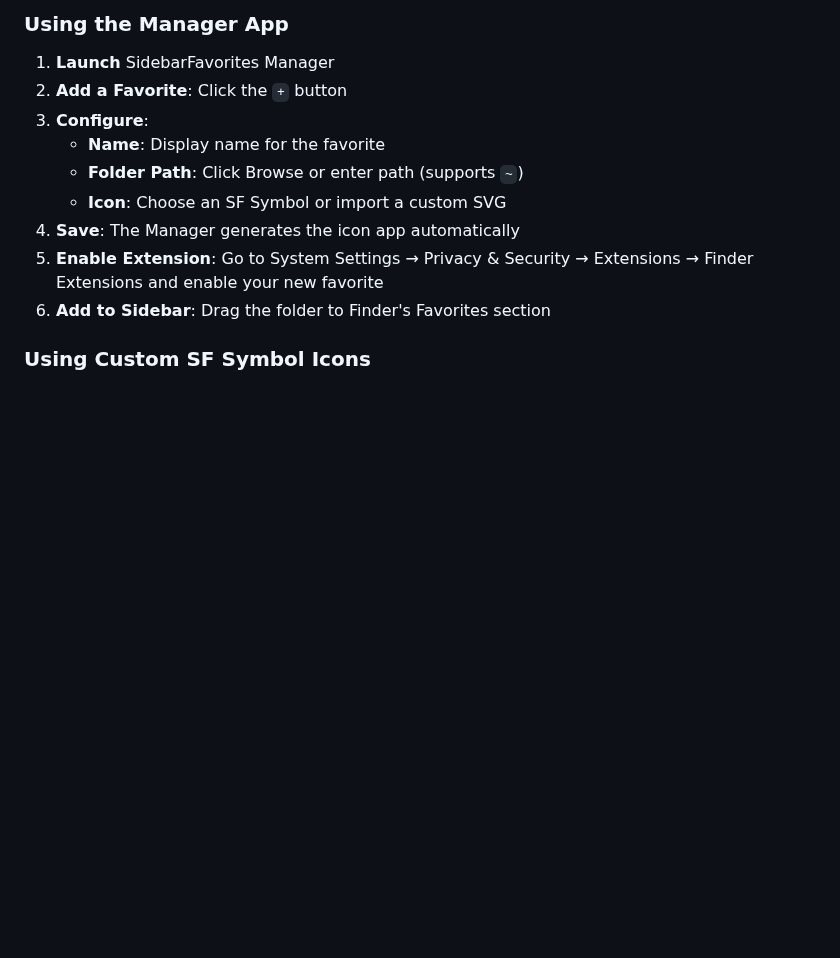
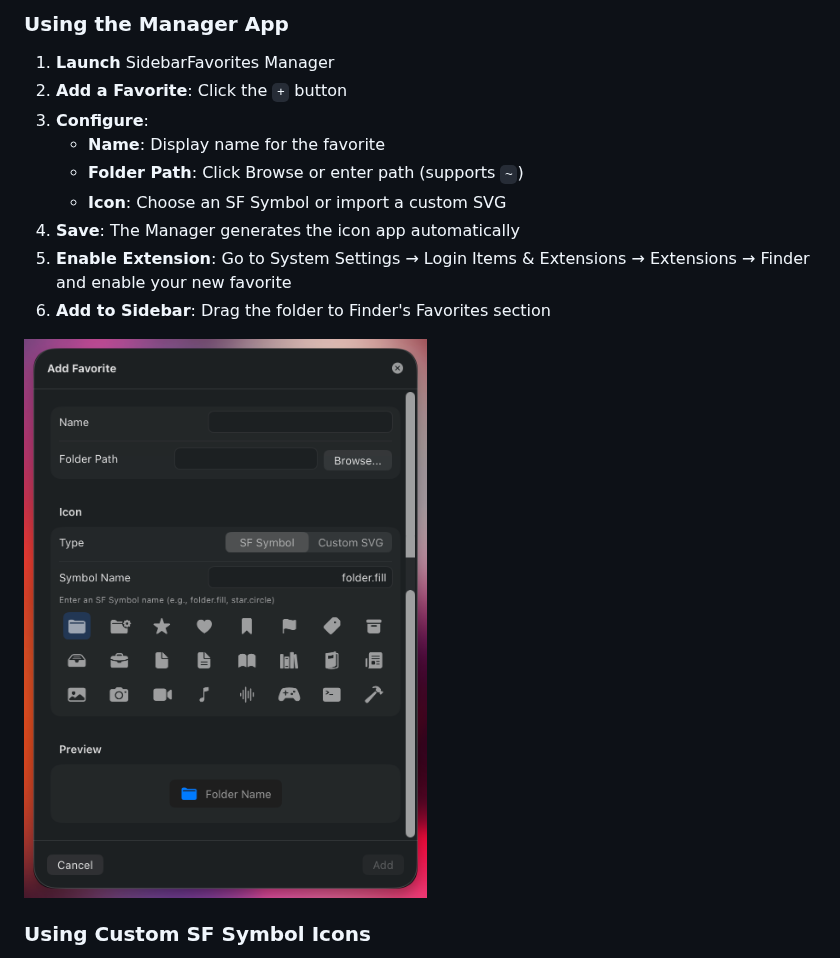
Before and after one commit to ivg-design/SidebarFavorites, a Markdown page: README.md, the part around one of its changes. Rendered like a GitHub page; pictures changed too: docs/assets/add-favorites.png (added); blank space fills up the shorter version.

```diff
--- a/README.md
+++ b/README.md
@@ -97,8 +99,10 @@ For testing with a single folder, use the included prototype:
    - **Folder Path**: Click Browse or enter path (supports `~`)
    - **Icon**: Choose an SF Symbol or import a custom SVG
 4. **Save**: The Manager generates the icon app automatically
-5. **Enable Extension**: Go to System Settings → Privacy & Security → Extensions → Finder Extensions and enable your new favorite
+5. **Enable Extension**: Go to System Settings → Login Items & Extensions → Extensions → Finder and enable your new favorite
 6. **Add to Sidebar**: Drag the folder to Finder's Favorites section
+
+![Add Favorite Dialog](docs/assets/add-favorites.png)
 
 ### Using Custom SF Symbol Icons
 
```
Also changed, not shown: other parts of README.md (+3 -1 lines), docs/assets/example.png (added), docs/assets/main-screen.png (added).
